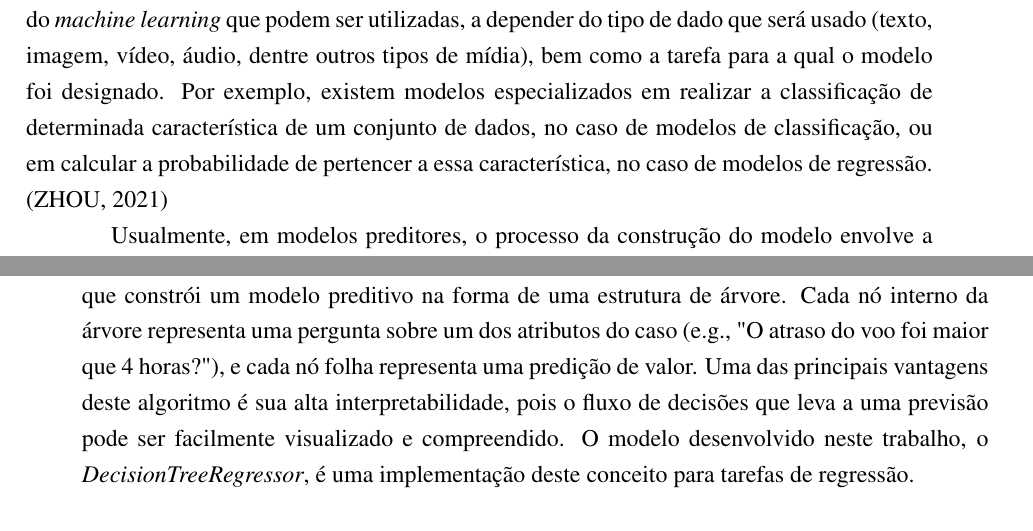
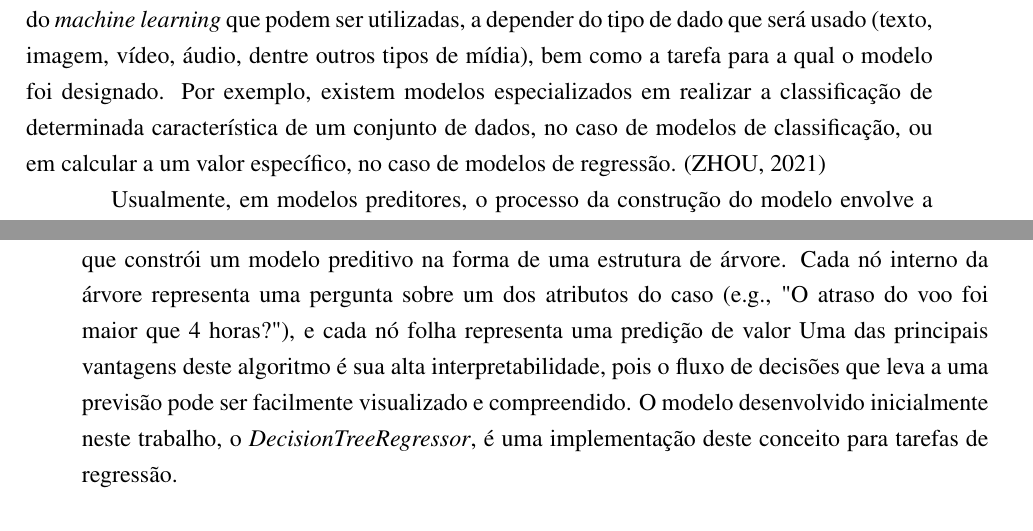
Before and after one commit to maykonmarcosjuniordev-star/TCC, a LaTeX thesis (main.tex, which reads 2_fundamentacao_teorica.tex): two parts of pages 20 and 21 of 42, joined at a grey line, cut so that both start at the same text. Compiled offline with pdfLaTeX.

Commit message:
Update on Overleaf.

```diff
--- a/2_fundamentacao_teorica.tex
+++ b/2_fundamentacao_teorica.tex
@@ -29,29 +32,44 @@ A Inteligência Artificial (IA) é um vasto campo da ciência da computação de
 \textit{Machine learning} é um conjunto de técnicas que utiliza métodos computacionais e matemáticos para permitir que máquinas possam aprender a partir de dados e criar modelos especializados em fazer previsões ou realizar tomadas de decisões com base em novas observações. \cite{zhou2021machine}
 
 O Aprendizado de Máquina (\textit{Machine Learning}) é um subcampo fundamental da IA.
-Conforme definido por \citeonline{mitchell1997machine}, um programa de computador aprende a partir da experiência E com respeito a alguma classe de tarefas T e medida de desempenho D, se seu desempenho em tarefas em T, medido por D, melhora com a experiência E. Em outras palavras, em vez de ser explicitamente programado, o sistema "aprende" padrões diretamente dos dados. Este trabalho utiliza a abordagem de aprendizado supervisionado, na qual o modelo é treinado com um conjunto de dados onde as "respostas corretas" (rótulos) são fornecidas.
+Conforme definido por \citeonline{mitchell1997machine}, um programa de computador aprende a partir da experiência E com respeito a alguma classe de tarefas T e medida de desempenho D, se seu desempenho em tarefas em T, medido por D, melhora com a experiência E.
+Em outras palavras, em vez de ser explicitamente programado, o sistema "aprende" padrões diretamente dos dados.
+Este trabalho utiliza a abordagem de aprendizado supervisionado, na qual o modelo é treinado com um conjunto de dados onde as "respostas corretas" (rótulos) são fornecidas.
 
-A fim de tornar o modelo mais preciso, existem diferentes abordagens dentro do escopo do \textit{machine learning} que podem ser utilizadas, a depender do tipo de dado que será usado (texto, imagem, vídeo, áudio, dentre outros tipos de mídia), bem como a tarefa para a qual o modelo foi designado. Por exemplo, existem modelos especializados em realizar a classificação de determinada característica de um conjunto de dados, no caso de modelos de classificação, ou em calcular a probabilidade de pertencer a essa característica, no caso de modelos de regressão. \cite{zhou2021machine}
+A fim de tornar o modelo mais preciso, existem diferentes abordagens dentro do escopo do \textit{machine learning} que podem ser utilizadas, a depender do tipo de dado que será usado (texto, imagem, vídeo, áudio, dentre outros tipos de mídia), bem como a tarefa para a qual o modelo foi designado.
+Por exemplo, existem modelos especializados em realizar a classificação de determinada característica de um conjunto de dados, no caso de modelos de classificação, ou em calcular a um valor específico, no caso de modelos de regressão. \cite{zhou2021machine}
 
-Usualmente, em modelos preditores, o processo da construção do modelo envolve a divisão do conjunto de dados a ser usado em treinamento e teste, onde ambos possuem um conjunto de preditores (ou \textit{features}) e as variáveis que se desejam prever (ou classes). Este primeiro conjunto de dados irá alimentar o modelo para poder encontrar padrões nos dados, ao passo que o conjunto de teste servirá para validar se o modelo foi capaz de generalizar para dados não vistos no treinamento. \cite{zhou2021machine}
+Usualmente, em modelos preditores, o processo da construção do modelo envolve a divisão do conjunto de dados a ser usado em treinamento e teste, onde ambos possuem um conjunto de preditores (ou \textit{features}) e as variáveis que se desejam prever (ou classes).
+Este primeiro conjunto de dados irá alimentar o modelo para poder encontrar padrões nos dados, ao passo que o conjunto de teste servirá para validar se o modelo foi capaz de generalizar para dados não vistos no treinamento. \cite{zhou2021machine}
 
-No entanto, existem alguns problemas com os quais essas abordagens precisam lidar, dois dos mais importantes são o viés e o \textit{overfitting}: o primeiro pode ocorrer quando as classes são muito desbalanceadas entre si, fazendo com que o modelo não seja capaz de encontrar padrões para diferenciar corretamente, o que pode implicar uma queda no desempenho. Já o \textit{overfitting} ocorre quando o modelo consegue aprender e prever com um bom desempenho, mas não é capaz de generalizar bem para novos dados. \cite{zhou2021machine}. A seguir, será apresentada a fundamentação teórica dos modelos de \textit{machine learning} utilizados neste trabalho.
+No entanto, existem alguns problemas com os quais essas abordagens precisam lidar, dois dos mais importantes são o viés e o \textit{overfitting}:
+o primeiro pode ocorrer quando as classes são muito desbalanceadas entre si, fazendo com que o modelo não seja capaz de encontrar padrões para diferenciar corretamente, o que pode implicar uma queda no desempenho.
+Já o \textit{overfitting} ocorre quando o modelo consegue aprender e prever com um bom desempenho, mas não é capaz de generalizar bem para novos dados. \cite{zhou2021machine}.
+A seguir, será apresentada a fundamentação teórica dos modelos de \textit{machine learning} utilizados neste trabalho.
 
 \section{Modelagem Preditiva com Regressão}
 \label{regression}
 
-A análise preditiva utiliza técnicas de aprendizado de máquina para fazer previsões sobre eventos futuros com base em dados históricos. No domínio jurídico, isso pode se traduzir na previsão de desfechos de casos ou, como neste estudo, na estimativa de valores de indenização.
+A análise preditiva utiliza técnicas de aprendizado de máquina para fazer previsões sobre eventos futuros com base em dados históricos.
+No domínio jurídico, isso pode se traduzir na previsão de desfechos de casos ou, como neste estudo, na estimativa de valores de indenização.
 
 \subsection{Regressão}
 A regressão é uma tarefa de aprendizado supervisionado cujo objetivo é prever um valor de saída contínuo e numérico. Diferentemente da classificação, que prevê uma categoria (e.g., "procedente" ou "improcedente"), a regressão estima uma quantidade, como o valor monetário de uma indenização por dano moral.
 
 \subsection{Árvores de Decisão para Regressão}
-Uma Árvore de Decisão (\textit{Decision Tree}) é um algoritmo de aprendizado de máquina que constrói um modelo preditivo na forma de uma estrutura de árvore. Cada nó interno da árvore representa uma pergunta sobre um dos atributos do caso (e.g., "O atraso do voo foi maior que 4 horas?"), e cada nó folha representa uma predição de valor. Uma das principais vantagens deste algoritmo é sua alta interpretabilidade, pois o fluxo de decisões que leva a uma previsão pode ser facilmente visualizado e compreendido. O modelo desenvolvido neste trabalho, o \textit{DecisionTreeRegressor}, é uma implementação deste conceito para tarefas de regressão.
+Uma Árvore de Decisão (\textit{Decision Tree}) é um algoritmo de aprendizado de máquina que constrói um modelo preditivo na forma de uma estrutura de árvore.
+Cada nó interno da árvore representa uma pergunta sobre um dos atributos do caso (e.g., "O atraso do voo foi maior que 4 horas?"), e cada nó folha representa uma predição de valor
+Uma das principais vantagens deste algoritmo é sua alta interpretabilidade, pois o fluxo de decisões que leva a uma previsão pode ser facilmente visualizado e compreendido.
+O modelo desenvolvido inicialmente neste trabalho, o \textit{DecisionTreeRegressor}, é uma implementação deste conceito para tarefas de regressão.
 
 \section{Inteligência Artificial Explicável (XAI)}
 \label{xai}
 
-A crescente utilização de modelos de IA em áreas críticas como o Direito levanta a questão da transparência. Muitos algoritmos complexos funcionam como uma "caixa-preta" (\textit{black box}), tornando difícil para um ser humano compreender como uma decisão específica foi alcançada. A Inteligência Artificial Explicável (XAI) é o campo de pesquisa que busca desenvolver técnicas para tornar os modelos de IA mais transparentes e interpretáveis.
+A crescente utilização de modelos de IA em áreas críticas como o Direito levanta a questão da transparência.
+Muitos algoritmos complexos funcionam como uma "caixa-preta" (\textit{black box}), tornando difícil para um ser humano compreender como uma decisão específica foi alcançada.
+A Inteligência Artificial Explicável (XAI) é o campo de pesquisa que busca desenvolver técnicas para tornar os modelos de IA mais transparentes e interpretáveis.
 
 \subsection{SHapley Additive exPlanations (SHAP)}
-O \textit{SHAP} é um \textit{framework} unificado para a interpretação de modelos preditivos, baseado no conceito de valores de \textit{Shapley} da teoria dos jogos cooperativos \cite{salih2025perspective}. Ele quantifica a contribuição de cada fator (ou \textit{feature}) do caso para o resultado da predição. Para uma determinada previsão, o \textit{SHAP} calcula como cada informação (e.g., o tempo de atraso do voo, a ocorrência de extravio de bagagem) empurrou o valor final para cima ou para baixo em relação a um valor base (a média das predições). Isso permite gerar explicações tanto para casos individuais (explicações locais) quanto para o comportamento geral do modelo (explicações globais), sendo uma ferramenta poderosa para garantir a transparência e a confiabilidade das decisões algorítmicas.
+O \textit{SHAP} é um \textit{framework} unificado para a interpretação de modelos preditivos, baseado no conceito de valores de \textit{Shapley} da teoria dos jogos cooperativos \cite{salih2025perspective}.
+Ele quantifica a contribuição de cada fator (ou \textit{feature}) do caso para o resultado da predição. Para uma determinada previsão, o \textit{SHAP} calcula como cada informação (e.g., o tempo de atraso do voo, a ocorrência de extravio de bagagem) empurrou o valor final para cima ou para baixo em relação a um valor base (a média das predições).
+Isso permite gerar explicações tanto para casos individuais (explicações locais) quanto para o comportamento geral do modelo (explicações globais), sendo uma ferramenta poderosa para garantir a transparência e a confiabilidade das decisões algorítmicas.
```
Also changed, not shown: 4_metodologia.tex (+1 -5 lines), 7_trabalhos_futuros.tex (+2 -0 lines), bibliografia.bib (+6 -0 lines), 2_fundamentacao_teorica.tex (5 more changed lines).
